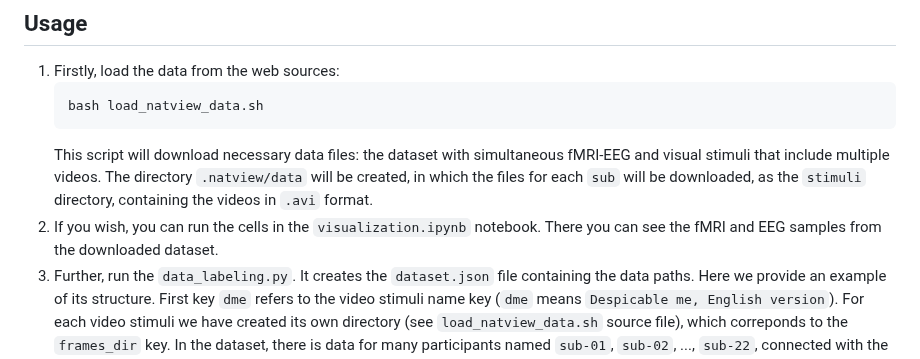
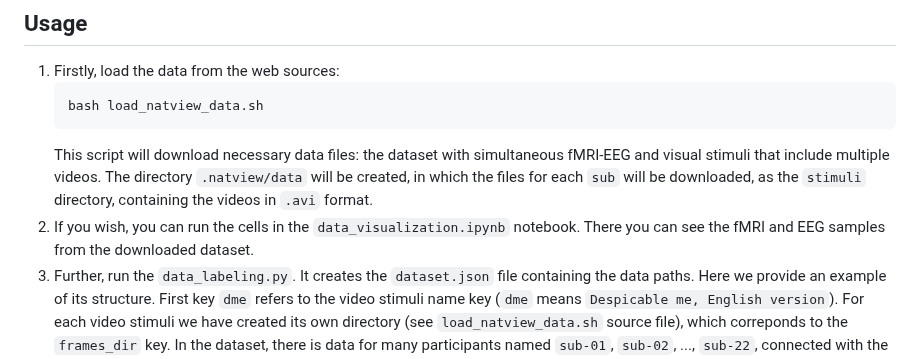
Before and after one commit to intsystems/CreationOfIntelligentSystems_Simultaneous_fMRI-EEG, a Markdown page: code/data/README.md, the part around the change. GitHub-like rendering.

Commit message:
fix filename error

````diff
--- a/code/data/README.md
+++ b/code/data/README.md
@@ -47,7 +47,7 @@ conda activate visual_stimuli
     ```
     This script will download necessary data files: the dataset with simultaneous fMRI-EEG and visual stimuli that include multiple videos.
     The directory `.natview/data` will be created, in which the files for each `sub` will be downloaded, as the `stimuli` directory, containing the videos in `.avi` format.
-2. If you wish, you can run the cells in the `visualization.ipynb` notebook. There you can see the fMRI and EEG samples from the downloaded dataset.
+2. If you wish, you can run the cells in the `data_visualization.ipynb` notebook. There you can see the fMRI and EEG samples from the downloaded dataset.
 3. Further, run the `data_labeling.py`. It creates the `dataset.json` file containing the data paths. Here we provide an example of its structure. First key `dme` refers to the video stimuli name key (`dme` means `Despicable me, English version`). For each video stimuli we have created its own directory (see `load_natview_data.sh` source file), which correponds to the `frames_dir` key. In the dataset, there is data for many participants named `sub-01`, `sub-02`, ..., `sub-22`, connected with the same key name. As well as multiple session, there are multiple runs for each participants, e.g. keys `ses-01` and `run-01`. Each particular run has its own fMRI and EEG data that are saved in the `nifti_path` and `eeglab_path`. As we work with "chunks" of data, i.e. certain triplets (fMRI, EEG, frames), we store the data in the same format. Thus, for each run we have many chunks, number of which depends on the particular run, but is often around ~200. To connect fMRI, EEG and frames data with each other we store the corresponding time indices. As we map only one fMRI image to multiple EEG and frames, `fmri` has only one key `idx`, while `eeg` and `frames` have two indices: `start_idx` and `end_idx`. These indices refer to the particular time points in the corresponding time series.
     ```json
     {
````
